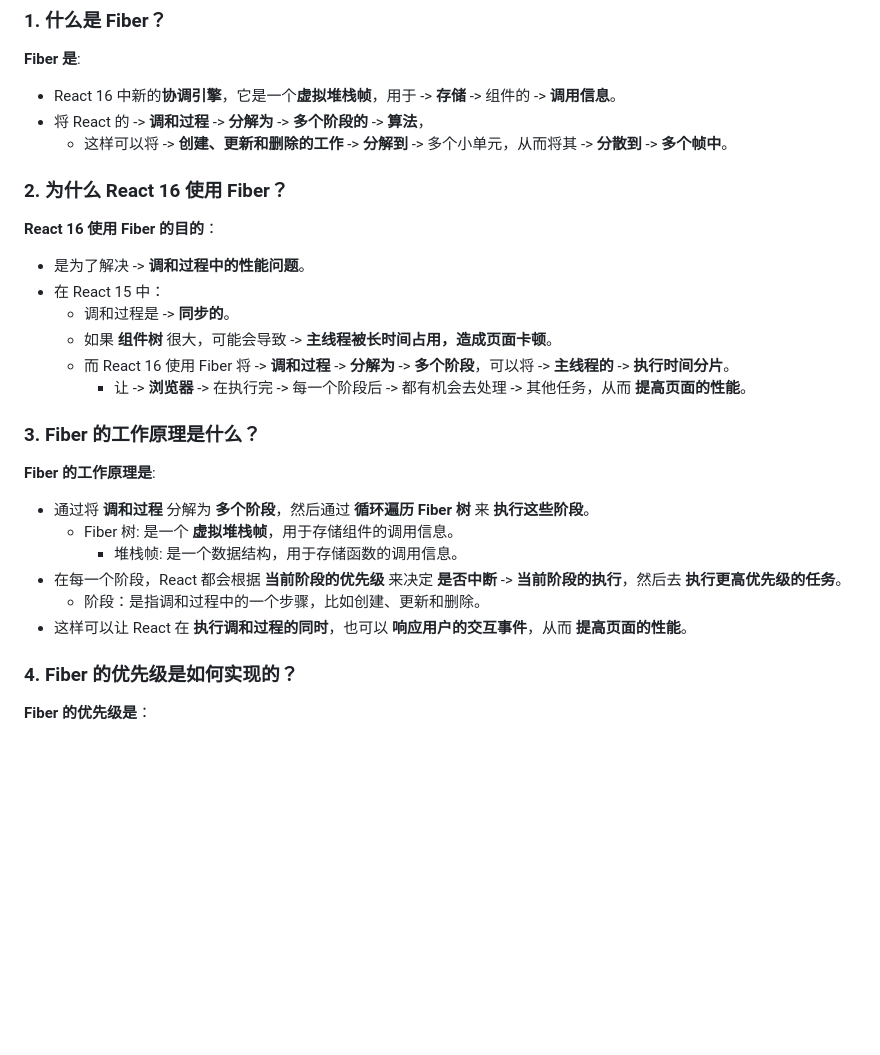
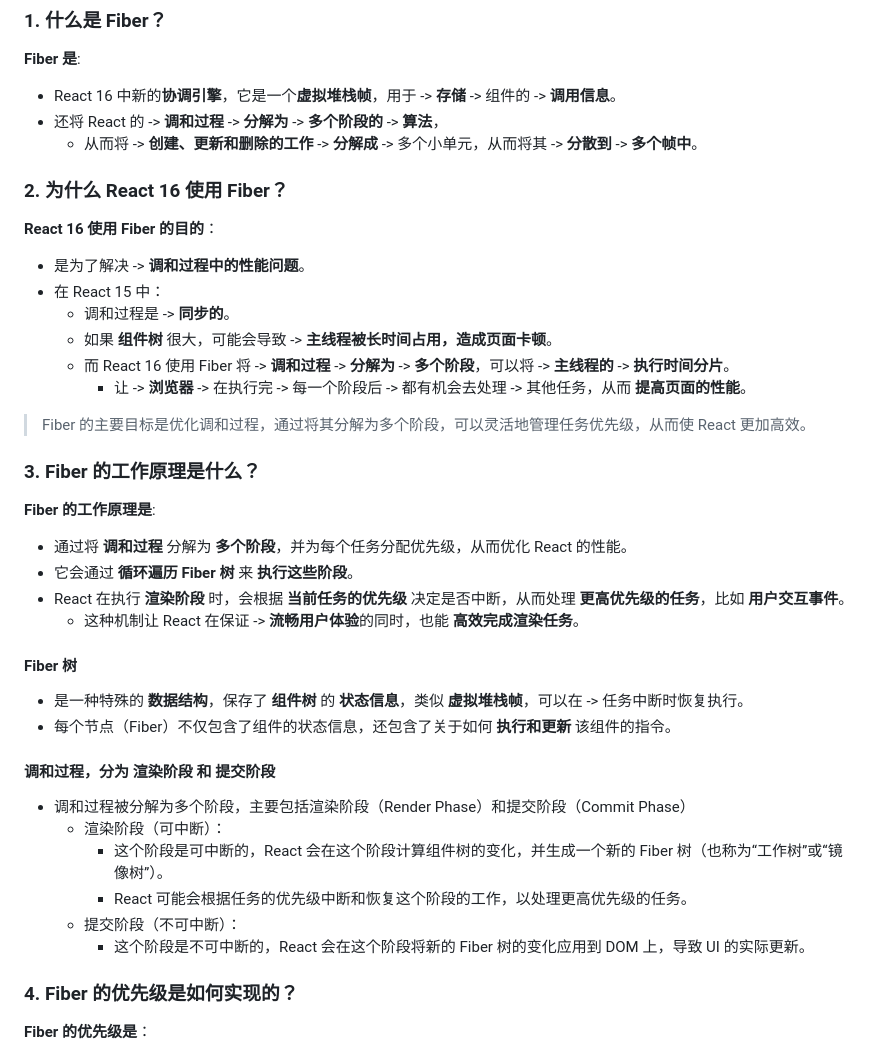
Before and after one commit to chenhui996/Base-Notes, a Markdown page: interview/Fiber.md, the part around one of its changes. GitHub-like rendering; blank space fills up the shorter version.

Commit message:
feat: iteration fiber

```diff
--- a/interview/Fiber.md
+++ b/interview/Fiber.md
@@ -5,8 +5,8 @@
 **Fiber 是**:
 
 - React 16 中新的**协调引擎**，它是一个**虚拟堆栈帧**，用于 -> **存储** -> 组件的 -> **调用信息**。
-- 将 React 的 -> **调和过程** -> **分解为** -> **多个阶段的** -> **算法**，
-  - 这样可以将 -> **创建、更新和删除的工作** -> **分解到** -> 多个小单元，从而将其 -> **分散到** -> **多个帧中**。
+- 还将 React 的 -> **调和过程** -> **分解为** -> **多个阶段的** -> **算法**，
+  - 从而将 -> **创建、更新和删除的工作** -> **分解成** -> 多个小单元，从而将其 -> **分散到** -> **多个帧中**。
 
 ### 2. 为什么 React 16 使用 Fiber？
 
@@ -19,16 +19,30 @@
   - 而 React 16 使用 Fiber 将 -> **调和过程** -> **分解为** -> **多个阶段**，可以将 -> **主线程的** -> **执行时间分片**。
     - 让 -> **浏览器** -> 在执行完 -> 每一个阶段后 -> 都有机会去处理 -> 其他任务，从而 **提高页面的性能**。
 
+> Fiber 的主要目标是优化调和过程，通过将其分解为多个阶段，可以灵活地管理任务优先级，从而使 React 更加高效。
+
 ### 3. Fiber 的工作原理是什么？
 
 **Fiber 的工作原理是**:
 
-- 通过将 **调和过程** 分解为 **多个阶段**，然后通过 **循环遍历 Fiber 树** 来 **执行这些阶段**。
-  - Fiber 树: 是一个 **虚拟堆栈帧**，用于存储组件的调用信息。
-    - 堆栈帧: 是一个数据结构，用于存储函数的调用信息。
-- 在每一个阶段，React 都会根据 **当前阶段的优先级** 来决定 **是否中断** -> **当前阶段的执行**，然后去 **执行更高优先级的任务**。
-  - 阶段：是指调和过程中的一个步骤，比如创建、更新和删除。
-- 这样可以让 React 在 **执行调和过程的同时**，也可以 **响应用户的交互事件**，从而 **提高页面的性能**。
+- 通过将 **调和过程** 分解为 **多个阶段**，并为每个任务分配优先级，从而优化 React 的性能。
+- 它会通过 **循环遍历 Fiber 树** 来 **执行这些阶段**。
+- React 在执行 **渲染阶段** 时，会根据 **当前任务的优先级** 决定是否中断，从而处理 **更高优先级的任务**，比如 **用户交互事件**。
+  - 这种机制让 React 在保证 -> **流畅用户体验**的同时，也能 **高效完成渲染任务**。
+
+#### Fiber 树
+
+- 是一种特殊的 **数据结构**，保存了 **组件树** 的 **状态信息**，类似 **虚拟堆栈帧**，可以在 -> 任务中断时恢复执行。
+- 每个节点（Fiber）不仅包含了组件的状态信息，还包含了关于如何 **执行和更新** 该组件的指令。
+
+#### 调和过程，分为 **渲染阶段** 和 **提交阶段**
+
+- 调和过程被分解为多个阶段，主要包括渲染阶段（Render Phase）和提交阶段（Commit Phase）
+  - 渲染阶段（可中断）：
+    - 这个阶段是可中断的，React 会在这个阶段计算组件树的变化，并生成一个新的 Fiber 树（也称为“工作树”或“镜像树”）。
+    - React 可能会根据任务的优先级中断和恢复这个阶段的工作，以处理更高优先级的任务。
+  - 提交阶段（不可中断）：
+    - 这个阶段是不可中断的，React 会在这个阶段将新的 Fiber 树的变化应用到 DOM 上，导致 UI 的实际更新。
 
 ### 4. Fiber 的优先级是如何实现的？
 
```
Also changed, not shown: other parts of interview/Fiber.md (+33 -0 lines).
